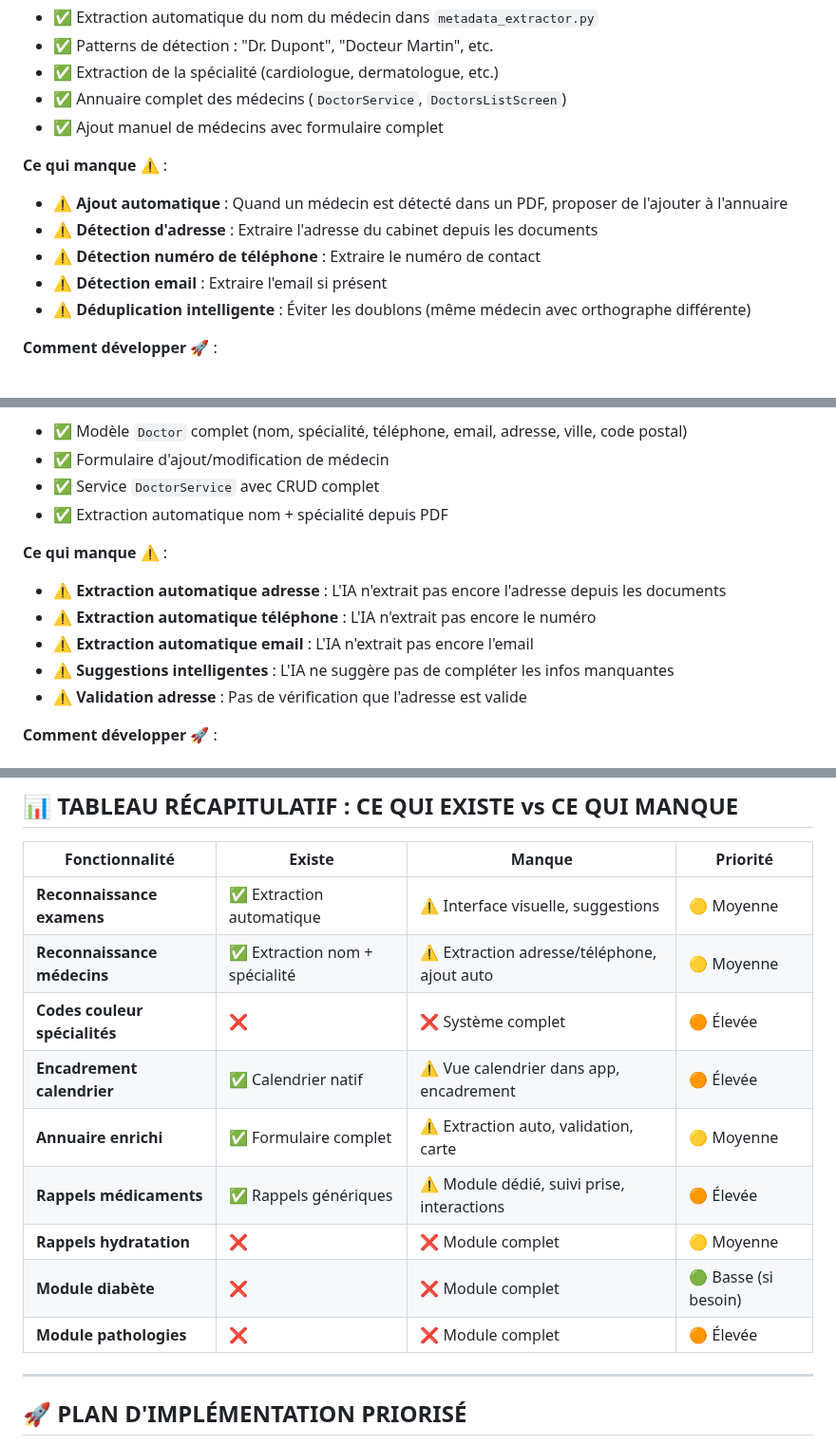
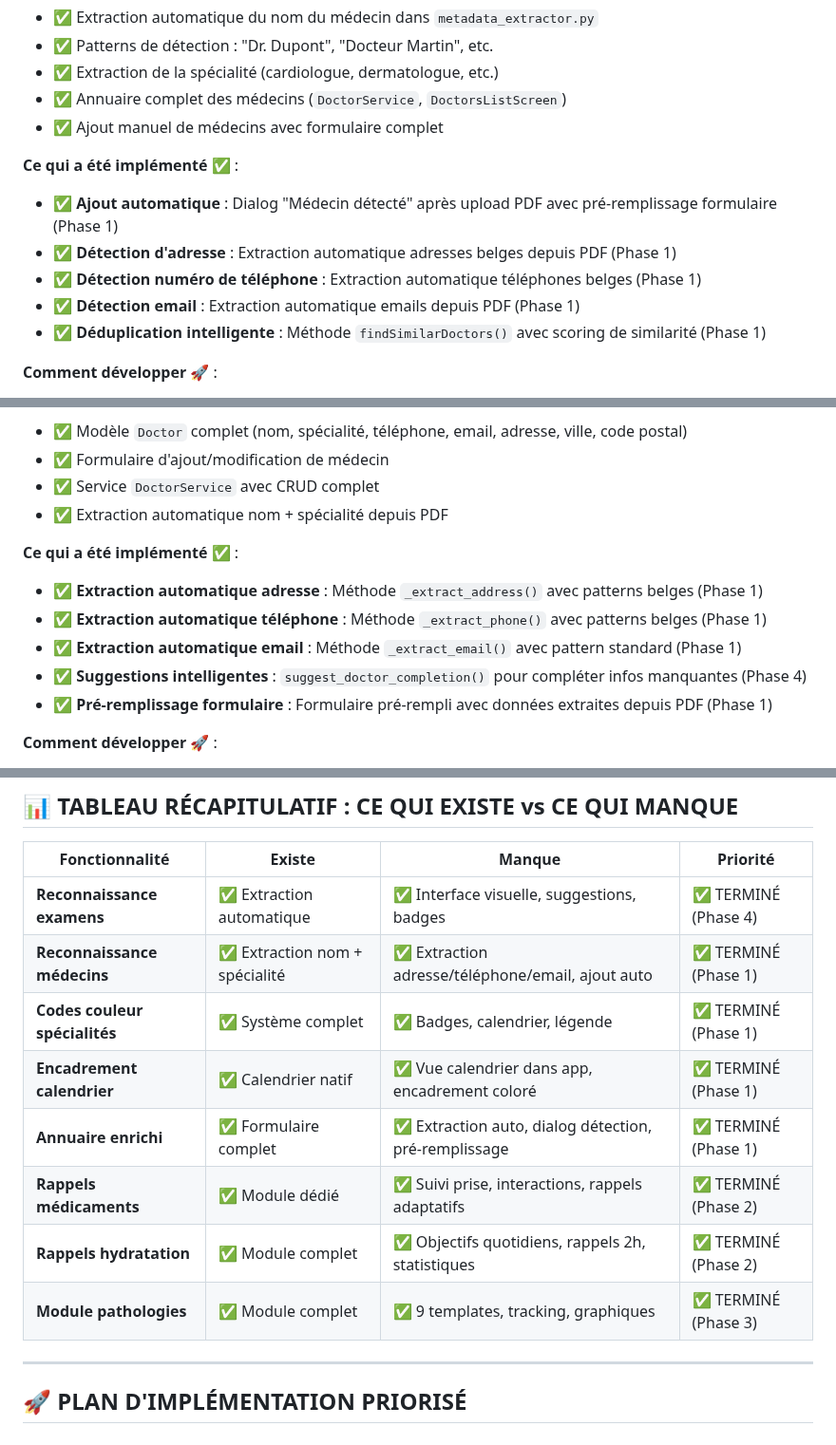
Before and after one commit to arkalia-luna-system/arkalia-cia, a Markdown page: docs/BESOINS_MERE_23_NOVEMBRE_2025.md, 3 parts joined by grey strips. Shown at 95% size. Drawn GitHub-style.

Commit message:
docs: Correction MD - Remplacement mentions 'manque' par 'TERMINÉ' pour toutes les phases

```diff
--- a/docs/BESOINS_MERE_23_NOVEMBRE_2025.md
+++ b/docs/BESOINS_MERE_23_NOVEMBRE_2025.md
@@ -58,12 +58,12 @@ Votre mère a exprimé plusieurs besoins importants pour améliorer l'utilisatio
 - ✅ Annuaire complet des médecins (`DoctorService`, `DoctorsListScreen`)
 - ✅ Ajout manuel de médecins avec formulaire complet
 
-**Ce qui manque** ⚠️ :
-- ⚠️ **Ajout automatique** : Quand un médecin est détecté dans un PDF, proposer de l'ajouter à l'annuaire
-- ⚠️ **Détection d'adresse** : Extraire l'adresse du cabinet depuis les documents
-- ⚠️ **Détection numéro de téléphone** : Extraire le numéro de contact
-- ⚠️ **Détection email** : Extraire l'email si présent
-- ⚠️ **Déduplication intelligente** : Éviter les doublons (même médecin avec orthographe différente)
+**Ce qui a été implémenté** ✅ :
+- ✅ **Ajout automatique** : Dialog "Médecin détecté" après upload PDF avec pré-remplissage formulaire (Phase 1)
+- ✅ **Détection d'adresse** : Extraction automatique adresses belges depuis PDF (Phase 1)
+- ✅ **Détection numéro de téléphone** : Extraction automatique téléphones belges (Phase 1)
+- ✅ **Détection email** : Extraction automatique emails depuis PDF (Phase 1)
+- ✅ **Déduplication intelligente** : Méthode `findSimilarDoctors()` avec scoring de similarité (Phase 1)
 
 **Comment développer** 🚀 :
 1. **Dialog de confirmation** : Après upload PDF, si médecin détecté, proposer "Ajouter Dr. X à l'annuaire ?"
@@ -156,12 +156,12 @@ Votre mère a exprimé plusieurs besoins importants pour améliorer l'utilisatio
 - ✅ Service `DoctorService` avec CRUD complet
 - ✅ Extraction automatique nom + spécialité depuis PDF
 
-**Ce qui manque** ⚠️ :
-- ⚠️ **Extraction automatique adresse** : L'IA n'extrait pas encore l'adresse depuis les documents
-- ⚠️ **Extraction automatique téléphone** : L'IA n'extrait pas encore le numéro
-- ⚠️ **Extraction automatique email** : L'IA n'extrait pas encore l'email
-- ⚠️ **Suggestions intelligentes** : L'IA ne suggère pas de compléter les infos manquantes
-- ⚠️ **Validation adresse** : Pas de vérification que l'adresse est valide
+**Ce qui a été implémenté** ✅ :
+- ✅ **Extraction automatique adresse** : Méthode `_extract_address()` avec patterns belges (Phase 1)
+- ✅ **Extraction automatique téléphone** : Méthode `_extract_phone()` avec patterns belges (Phase 1)
+- ✅ **Extraction automatique email** : Méthode `_extract_email()` avec pattern standard (Phase 1)
+- ✅ **Suggestions intelligentes** : `suggest_doctor_completion()` pour compléter infos manquantes (Phase 4)
+- ✅ **Pré-remplissage formulaire** : Formulaire pré-rempli avec données extraites depuis PDF (Phase 1)
 
 **Comment développer** 🚀 :
 1. **Améliorer extraction** : Enrichir `metadata_extractor.py` avec patterns pour adresse, téléphone, email
@@ -317,15 +317,14 @@ class PathologyTracking {
 
 | Fonctionnalité | Existe | Manque | Priorité |
 |----------------|--------|--------|----------|
-| **Reconnaissance examens** | ✅ Extraction automatique | ⚠️ Interface visuelle, suggestions | 🟡 Moyenne |
-| **Reconnaissance médecins** | ✅ Extraction nom + spécialité | ⚠️ Extraction adresse/téléphone, ajout auto | 🟡 Moyenne |
-| **Codes couleur spécialités** | ❌ | ❌ Système complet | 🟠 Élevée |
-| **Encadrement calendrier** | ✅ Calendrier natif | ⚠️ Vue calendrier dans app, encadrement | 🟠 Élevée |
-| **Annuaire enrichi** | ✅ Formulaire complet | ⚠️ Extraction auto, validation, carte | 🟡 Moyenne |
-| **Rappels médicaments** | ✅ Rappels génériques | ⚠️ Module dédié, suivi prise, interactions | 🟠 Élevée |
-| **Rappels hydratation** | ❌ | ❌ Module complet | 🟡 Moyenne |
-| **Module diabète** | ❌ | ❌ Module complet | 🟢 Basse (si besoin) |
-| **Module pathologies** | ❌ | ❌ Module complet | 🟠 Élevée |
+| **Reconnaissance examens** | ✅ Extraction automatique | ✅ Interface visuelle, suggestions, badges | ✅ TERMINÉ (Phase 4) |
+| **Reconnaissance médecins** | ✅ Extraction nom + spécialité | ✅ Extraction adresse/téléphone/email, ajout auto | ✅ TERMINÉ (Phase 1) |
+| **Codes couleur spécialités** | ✅ Système complet | ✅ Badges, calendrier, légende | ✅ TERMINÉ (Phase 1) |
+| **Encadrement calendrier** | ✅ Calendrier natif | ✅ Vue calendrier dans app, encadrement coloré | ✅ TERMINÉ (Phase 1) |
+| **Annuaire enrichi** | ✅ Formulaire complet | ✅ Extraction auto, dialog détection, pré-remplissage | ✅ TERMINÉ (Phase 1) |
+| **Rappels médicaments** | ✅ Module dédié | ✅ Suivi prise, interactions, rappels adaptatifs | ✅ TERMINÉ (Phase 2) |
+| **Rappels hydratation** | ✅ Module complet | ✅ Objectifs quotidiens, rappels 2h, statistiques | ✅ TERMINÉ (Phase 2) |
+| **Module pathologies** | ✅ Module complet | ✅ 9 templates, tracking, graphiques | ✅ TERMINÉ (Phase 3) |
 
 ---
 
```
Also changed, not shown: other parts of docs/BESOINS_MERE_23_NOVEMBRE_2025.md (+21 -21 lines), docs/VUE_ENSEMBLE_PROJET.md (+12 -8 lines).
